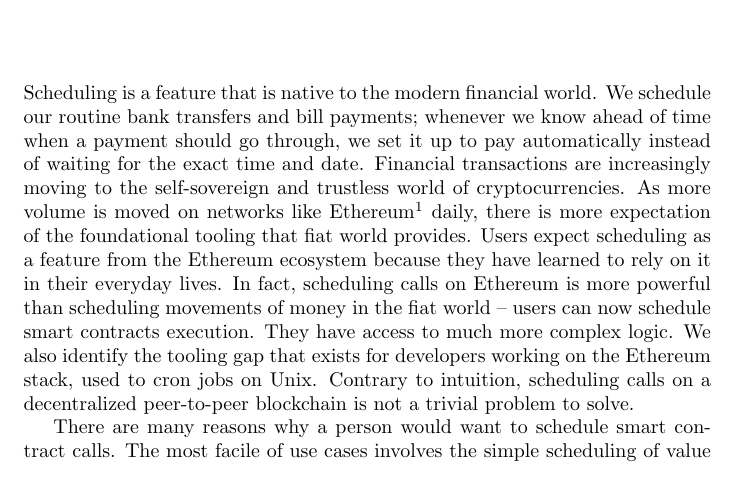
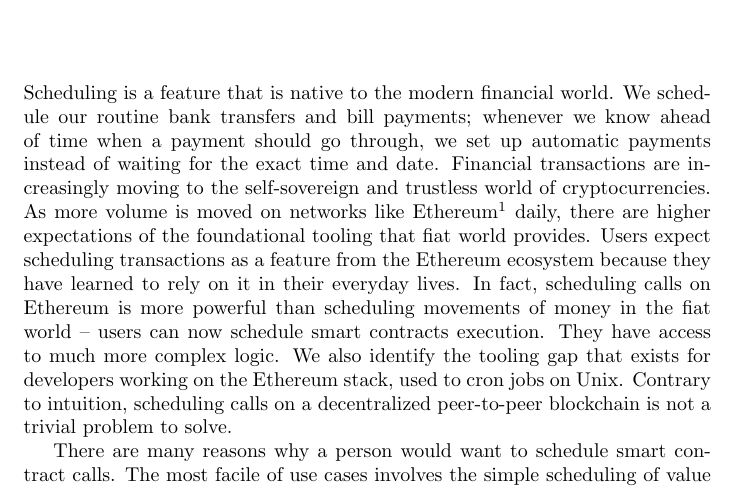
Before and after one commit to chronologic/whitepaper-v2, a LaTeX document (whitepaper.tex): part of page 4 of 22, cut so that both start at the same text. Compiled offline with pdfLaTeX.

Commit message:
First paragraph

```diff
--- a/whitepaper.tex
+++ b/whitepaper.tex
@@ -19,7 +19,7 @@
   \newpage
   \chapter{Introduction}
   Scheduling is a feature that is native to the modern financial world.
-  We schedule our routine bank transfers and bill payments; whenever we know ahead of time when a payment should go through, we set it up to pay automatically instead of waiting for the exact time and date. Financial transactions are increasingly moving to the self-sovereign and trustless world of cryptocurrencies. As more volume is moved on networks like Ethereum\footnote{\url{https://www.ethereum.org/}} daily, there is more expectation of the foundational tooling that fiat world provides. Users expect scheduling as a feature from the Ethereum ecosystem because they have learned to rely on it in their everyday lives. In fact, scheduling calls on Ethereum is more powerful than scheduling movements of money in the fiat world -- users can now schedule smart contracts execution. They have access to much more complex logic. We also identify the tooling gap that exists for developers working on the Ethereum stack, used to cron jobs on Unix. Contrary to intuition, scheduling calls on a decentralized peer-to-peer blockchain is not a trivial problem to solve.
+  We schedule our routine bank transfers and bill payments; whenever we know ahead of time when a payment should go through, we set up automatic payments instead of waiting for the exact time and date. Financial transactions are increasingly moving to the self-sovereign and trustless world of cryptocurrencies. As more volume is moved on networks like Ethereum\footnote{\url{https://www.ethereum.org/}} daily, there are higher expectations of the foundational tooling that fiat world provides. Users expect scheduling transactions as a feature from the Ethereum ecosystem because they have learned to rely on it in their everyday lives. In fact, scheduling calls on Ethereum is more powerful than scheduling movements of money in the fiat world -- users can now schedule smart contracts execution. They have access to much more complex logic. We also identify the tooling gap that exists for developers working on the Ethereum stack, used to cron jobs on Unix. Contrary to intuition, scheduling calls on a decentralized peer-to-peer blockchain is not a trivial problem to solve.
 
   There are many reasons why a person would want to schedule smart contract calls. The most facile of use cases involves the simple scheduling of value transfers -- the movement of ether or an ERC20 token from one address to another. With the future indoctrination of concepts such as DAOs\footnote{\url{https://en.wikipedia.org/wiki/Decentralized_autonomous_organization}}, the world will start to see smart contracts employed in the use of organizational governance and other high stakes uses. Users may want to schedule a vote to a DAO for instance that will determine the zoning of their neighborhood that they live in. Additionally, developers may invent new use cases in which scheduling is used under the hood, without the user even realizing the complexity behind the application that they are interacting with. Blockchains are the new software platform. People who set up and maintain software environments use cron\footnote{\url{https://en.wikipedia.org/wiki/Cron}} to schedule jobs (commands or shell scripts) to run periodically at fixed times, dates, or intervals. There needs to be a cron for the world of Ethereum.
   \section{Centralized Scheduling}
```
Also changed, not shown: whitepaper.pdf, 1 other file.
